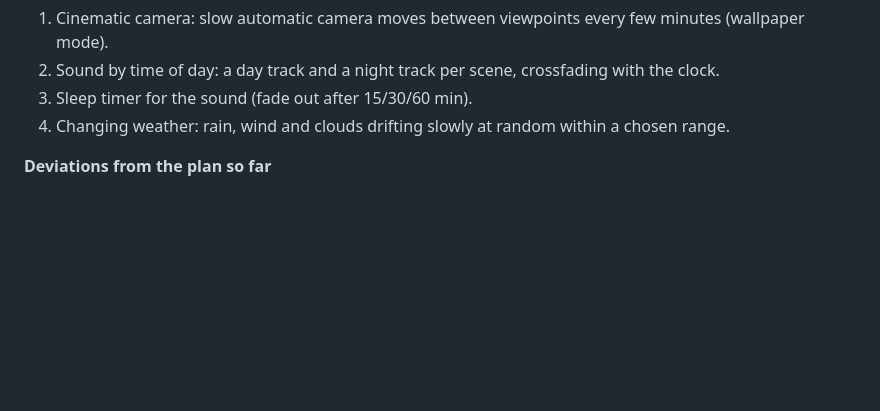
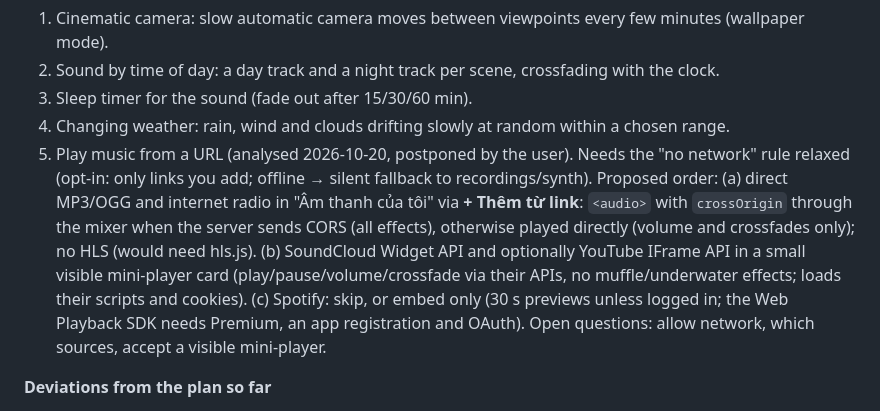
Before and after one commit to hau100993/tiny-tropical-island, a Markdown page: PLAN.md, the part around the change. GitHub-like rendering; blank space fills up the shorter version.

Commit message:
PLAN: add play-from-URL to the to-do list (postponed)
Co-Authored-By: Claude Opus 5.5 <noreply@anthropic.com>

```diff
--- a/PLAN.md
+++ b/PLAN.md
@@ -42,6 +42,7 @@
 2. Sound by time of day: a day track and a night track per scene, crossfading with the clock.
 3. Sleep timer for the sound (fade out after 15/30/60 min).
 4. Changing weather: rain, wind and clouds drifting slowly at random within a chosen range.
+5. Play music from a URL (analysed 2026-10-20, postponed by the user). Needs the "no network" rule relaxed (opt-in: only links you add; offline → silent fallback to recordings/synth). Proposed order: (a) direct MP3/OGG and internet radio in "Âm thanh của tôi" via **+ Thêm từ link**: `<audio>` with `crossOrigin` through the mixer when the server sends CORS (all effects), otherwise played directly (volume and crossfades only); no HLS (would need hls.js). (b) SoundCloud Widget API and optionally YouTube IFrame API in a small visible mini-player card (play/pause/volume/crossfade via their APIs, no muffle/underwater effects; loads their scripts and cookies). (c) Spotify: skip, or embed only (30 s previews unless logged in; the Web Playback SDK needs Premium, an app registration and OAuth). Open questions: allow network, which sources, accept a visible mini-player.
 
 **Deviations from the plan so far**
 - Vitest 5.0.5 instead of 4.x/3.x: npm 10.9 crashes resolving vitest 4.1's optional peers, and vitest 3.2 has published advisories (dev-only, but avoided anyway).
```
